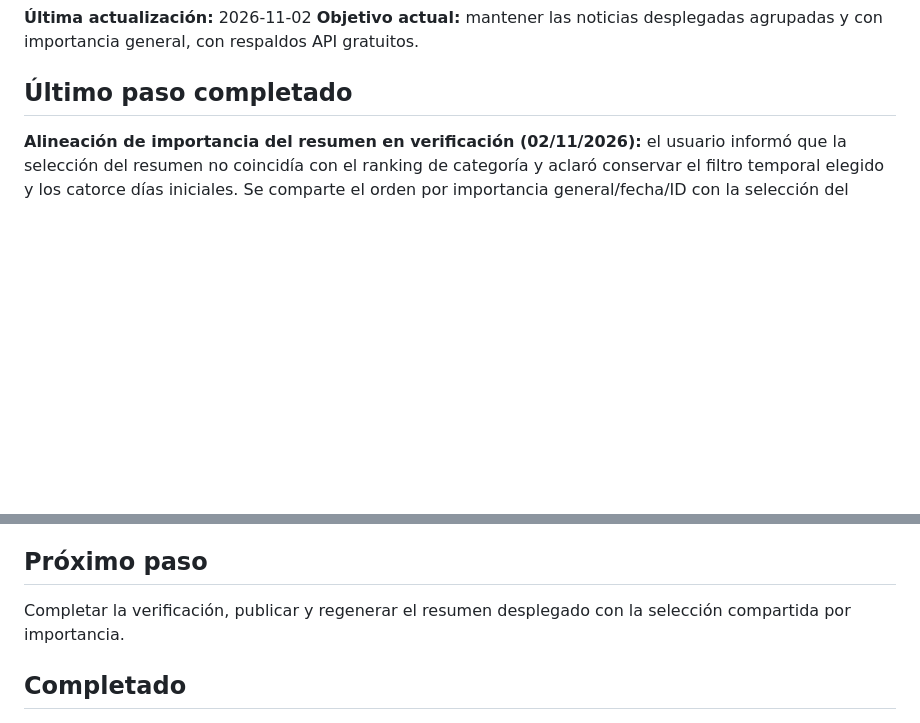
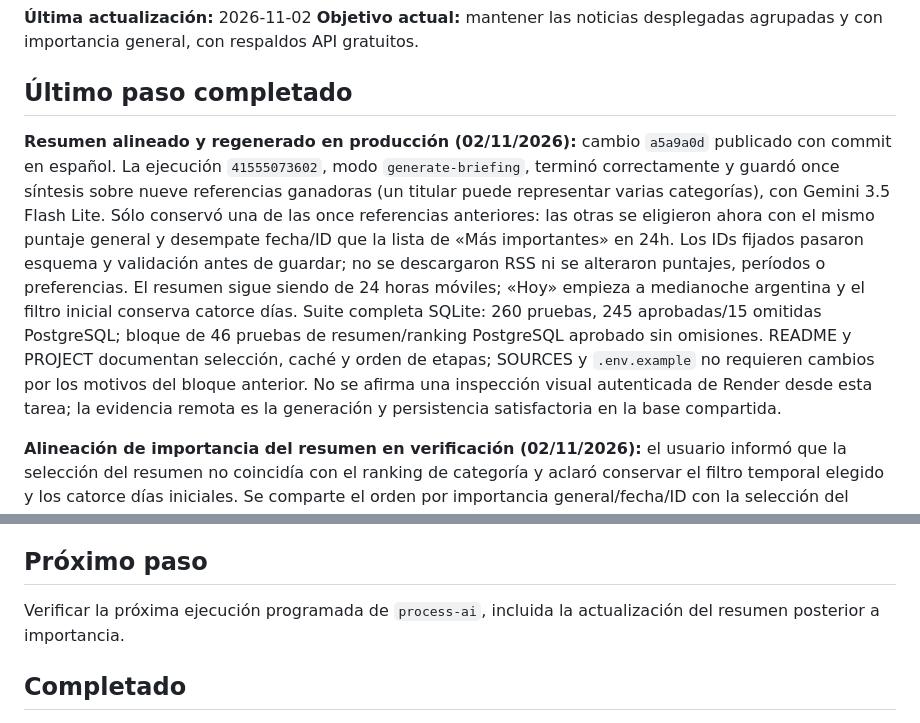
Before and after one commit to NicoGauchat/Grupo5_TAP_GauchatMalletPoggi, a Markdown page: STATUS.md, 2 parts joined by grey strips. Rendered like a GitHub page; blank space fills up the shorter version.

Commit message:
Registra el resumen alineado y verificado en producción

```diff
--- a/STATUS.md
+++ b/STATUS.md
@@ -4,6 +4,8 @@
 **Objetivo actual:** mantener las noticias desplegadas agrupadas y con importancia general, con respaldos API gratuitos.
 
 ## Último paso completado
+
+**Resumen alineado y regenerado en producción (02/11/2026):** cambio `a5a9a0d` publicado con commit en español. La ejecución `41555073602`, modo `generate-briefing`, terminó correctamente y guardó once síntesis sobre nueve referencias ganadoras (un titular puede representar varias categorías), con Gemini 3.5 Flash Lite. Sólo conservó una de las once referencias anteriores: las otras se eligieron ahora con el mismo puntaje general y desempate fecha/ID que la lista de «Más importantes» en 24h. Los IDs fijados pasaron esquema y validación antes de guardar; no se descargaron RSS ni se alteraron puntajes, períodos o preferencias. El resumen sigue siendo de 24 horas móviles; «Hoy» empieza a medianoche argentina y el filtro inicial conserva catorce días. Suite completa SQLite: 260 pruebas, 245 aprobadas/15 omitidas PostgreSQL; bloque de 46 pruebas de resumen/ranking PostgreSQL aprobado sin omisiones. README y PROJECT documentan selección, caché y orden de etapas; SOURCES y `.env.example` no requieren cambios por los motivos del bloque anterior. No se afirma una inspección visual autenticada de Render desde esta tarea; la evidencia remota es la generación y persistencia satisfactoria en la base compartida.
 
 **Alineación de importancia del resumen en verificación (02/11/2026):** el usuario informó que la selección del resumen no coincidía con el ranking de categoría y aclaró conservar el filtro temporal elegido y los catorce días iniciales. Se comparte el orden por importancia general/fecha/ID con la selección del briefing de 24 horas, fijando su referencia por categoría para que la IA sólo redacte. La caché se invalida si cambia la ganadora; Actions comprueba el resumen después de puntuar, incluido `process-ai`. Se distinguen «Hoy» desde medianoche argentina y «Últimas 24 horas», sin cambiar períodos ni filtros. Verificación aprobada: 260 pruebas SQLite (245 aprobadas y 15 omitidas PostgreSQL), 46 pruebas de resumen/ordenamiento en PostgreSQL local sin omisiones, Django check, actionlint con la exclusión preexistente de `queue` y diff correctos. Se cubren puntaje frente a recencia, catorce días frente a 24h, invalidación de caché y rechazo de referencias alternativas. README y PROJECT actualizados; SOURCES y `.env.example` no requieren cambios porque se envían menos referencias con los mismos campos/permisos y no hay variables nuevas. Los próximos commits se escribirán en español por pedido explícito del usuario. Se procede a publicar y regenerar el resumen en producción; aún no se acredita el resultado de esa ejecución.
 
@@ -435,7 +437,7 @@ La corrección de Gunicorn 26.2.0 ya está integrada en `main` mediante el commi
 
 ## Próximo paso
 
-Completar la verificación, publicar y regenerar el resumen desplegado con la selección compartida por importancia.
+Verificar la próxima ejecución programada de `process-ai`, incluida la actualización del resumen posterior a importancia.
 
 ## Completado
 
```
